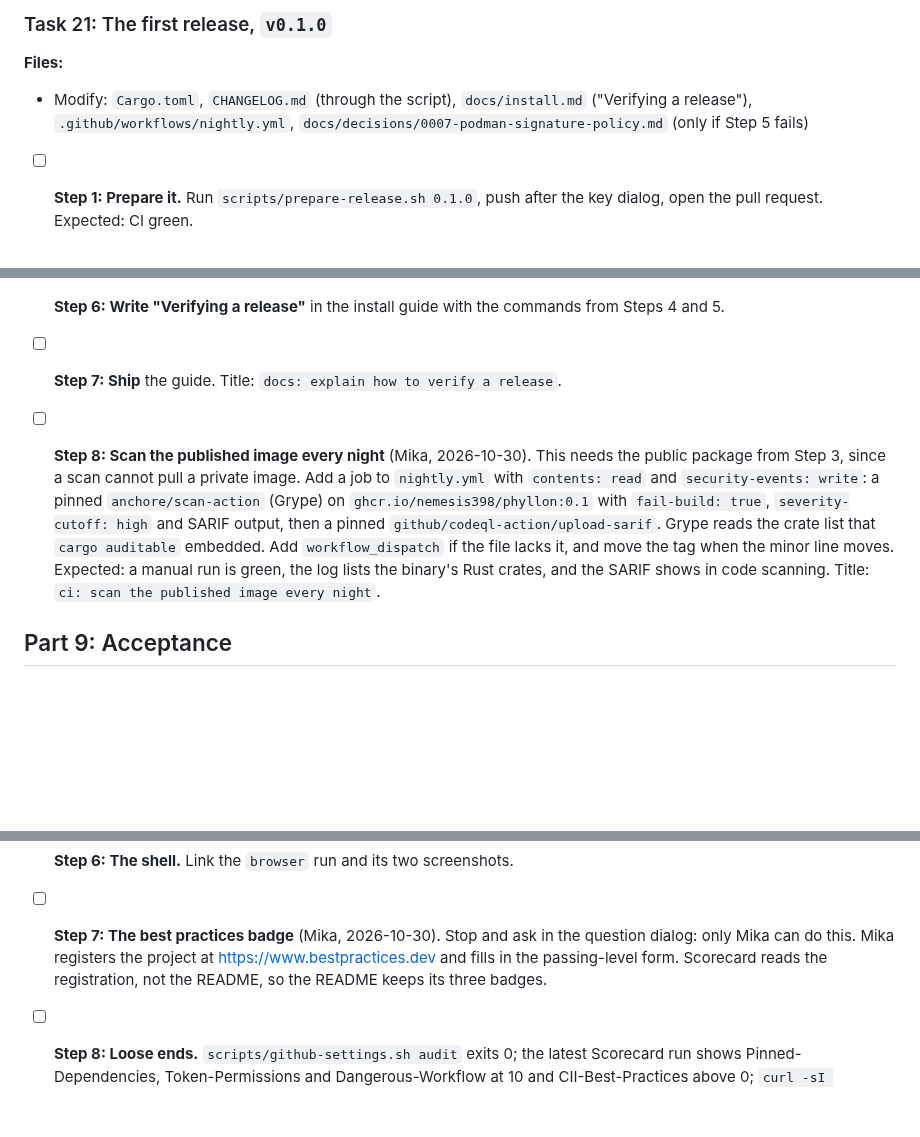
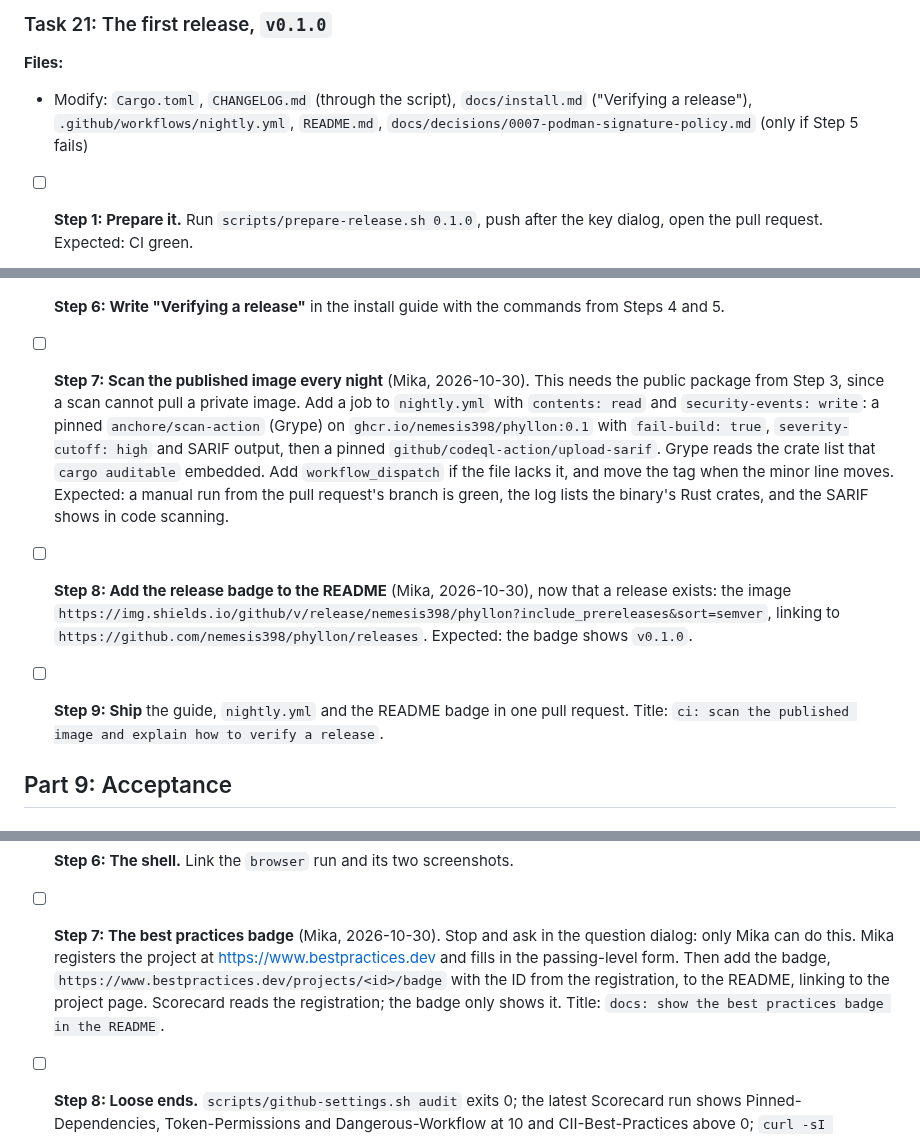
Before and after one commit to nemesis398/phyllon, a Markdown page: docs/plans/2026-10-29-phase-1-foundations.md, 3 parts joined by grey strips. GitHub-like rendering; blank space fills up the shorter version.

Commit message:
docs(plan): add the release and best practices badges
The README gains a latest-release badge in Task 21 and an OpenSSF Best
Practices badge in Task 22, and the design names all five badges. Task 21
now runs the nightly image scan and the release badge before Ship, so the
pull request covers the guide, nightly.yml and the README.

Signed-off-by: Mika Böhme <mika@familieboehme.com>
Co-Authored-By: Claude Opus 5.5 <noreply@anthropic.com>

```diff
--- a/docs/plans/2026-10-29-phase-1-foundations.md
+++ b/docs/plans/2026-10-29-phase-1-foundations.md
@@ -1136,7 +1136,7 @@ come from `brand/logo.svg`, `brand/logo-dark.svg` (in a `<picture>` with a
 **Files:**
 
 - Modify: `Cargo.toml`, `CHANGELOG.md` (through the script), `docs/install.md`
-  ("Verifying a release"), `.github/workflows/nightly.yml`,
+  ("Verifying a release"), `.github/workflows/nightly.yml`, `README.md`,
   `docs/decisions/0007-podman-signature-policy.md` (only if Step 5 fails)
 
 - [ ] **Step 1: Prepare it.** Run `scripts/prepare-release.sh 0.1.0`, push after
@@ -1168,9 +1168,7 @@ come from `brand/logo.svg`, `brand/logo-dark.svg` (in a `<picture>` with a
       an update, and no `AutoUpdate=` in the Quadlet unit).
 - [ ] **Step 6: Write "Verifying a release"** in the install guide with the
       commands from Steps 4 and 5.
-- [ ] **Step 7: Ship** the guide. Title:
-      `docs: explain how to verify a release`.
-- [ ] **Step 8: Scan the published image every night** (Mika, 2026-10-30). This
+- [ ] **Step 7: Scan the published image every night** (Mika, 2026-10-30). This
       needs the public package from Step 3, since a scan cannot pull a private
       image. Add a job to `nightly.yml` with `contents: read` and
       `security-events: write`: a pinned `anchore/scan-action` (Grype) on
@@ -1178,9 +1176,17 @@ come from `brand/logo.svg`, `brand/logo-dark.svg` (in a `<picture>` with a
       `severity-cutoff: high` and SARIF output, then a pinned
       `github/codeql-action/upload-sarif`. Grype reads the crate list that
       `cargo auditable` embedded. Add `workflow_dispatch` if the file lacks it,
-      and move the tag when the minor line moves. Expected: a manual run is
-      green, the log lists the binary's Rust crates, and the SARIF shows in code
-      scanning. Title: `ci: scan the published image every night`.
+      and move the tag when the minor line moves. Expected: a manual run from
+      the pull request's branch is green, the log lists the binary's Rust
+      crates, and the SARIF shows in code scanning.
+- [ ] **Step 8: Add the release badge to the README** (Mika, 2026-10-30), now
+      that a release exists: the image
+      `https://img.shields.io/github/v/release/nemesis398/phyllon?include_prereleases&sort=semver`,
+      linking to `https://github.com/nemesis398/phyllon/releases`. Expected: the
+      badge shows `v0.1.0`.
+- [ ] **Step 9: Ship** the guide, `nightly.yml` and the README badge in one pull
+      request. Title:
+      `ci: scan the published image and explain how to verify a release`.
 
 ## Part 9: Acceptance
 
@@ -1204,9 +1210,11 @@ come from `brand/logo.svg`, `brand/logo-dark.svg` (in a `<picture>` with a
 - [ ] **Step 6: The shell.** Link the `browser` run and its two screenshots.
 - [ ] **Step 7: The best practices badge** (Mika, 2026-10-30). Stop and ask in
       the question dialog: only Mika can do this. Mika registers the project at
-      <https://www.bestpractices.dev> and fills in the passing-level form.
-      Scorecard reads the registration, not the README, so the README keeps its
-      three badges.
+      <https://www.bestpractices.dev> and fills in the passing-level form. Then
+      add the badge, `https://www.bestpractices.dev/projects/<id>/badge` with
+      the ID from the registration, to the README, linking to the project page.
+      Scorecard reads the registration; the badge only shows it. Title:
+      `docs: show the best practices badge in the README`.
 - [ ] **Step 8: Loose ends.** `scripts/github-settings.sh audit` exits 0; the
       latest Scorecard run shows Pinned-Dependencies, Token-Permissions and
       Dangerous-Workflow at 10 and CII-Best-Practices above 0;
```
Also changed, not shown: docs/specs/2026-10-29-phase-1-foundations-design.md (+4 -2 lines).
